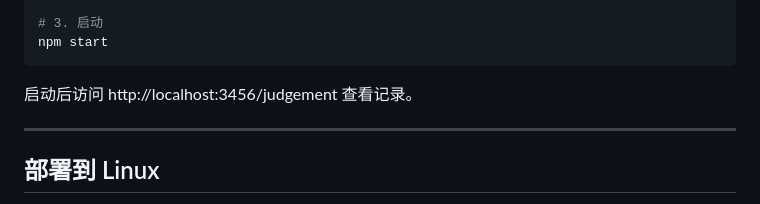
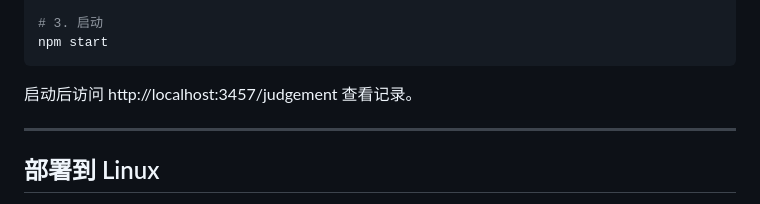
Before and after one commit to quanac-lcx/luogu-judgement-saver, a Markdown page: README.md, the part around the change. GitHub-like rendering.

Commit message:
fix: update access URL port from 3456 to 3457 in README

````diff
--- a/README.md
+++ b/README.md
@@ -23,7 +23,7 @@ npm install
 npm start
 ```
 
-启动后访问 http://localhost:3456/judgement 查看记录。
+启动后访问 http://localhost:3457/judgement 查看记录。
 
 ---
 
````
